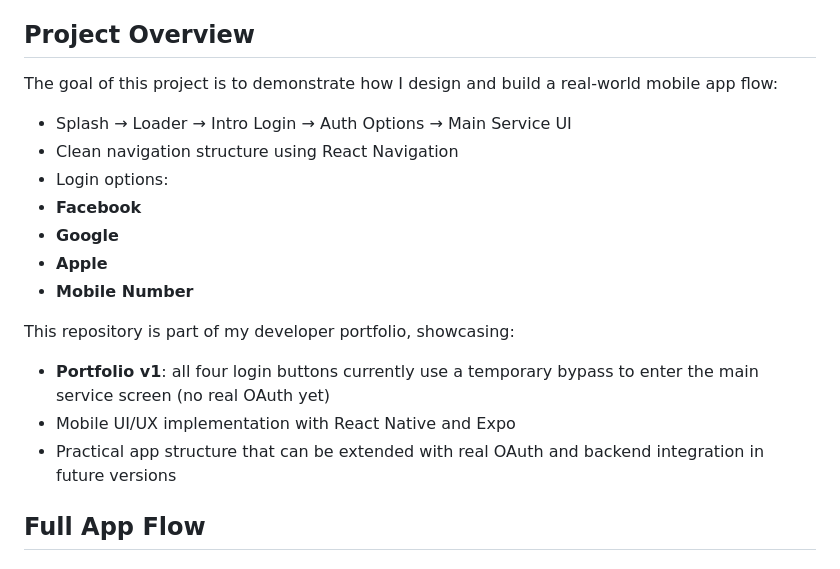
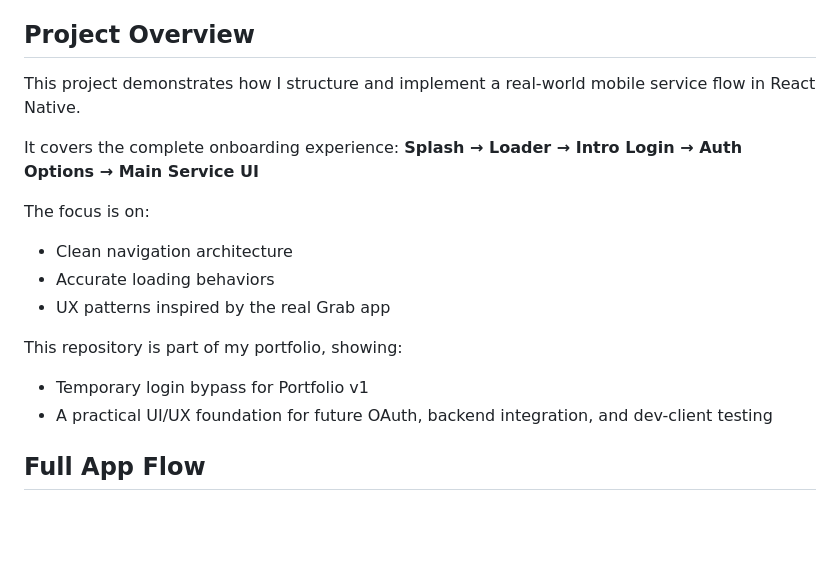
Before and after one commit to ChungmanPARK12/grab-integrated-app, a Markdown page: README.md, the part around the change. GitHub-like rendering; blank space fills up the shorter version.

Commit message:
Update README: Update the description for each section

```diff
--- a/README.md
+++ b/README.md
@@ -8,20 +8,19 @@ Built through direct app experience and AI-assisted iteration, this project reco
 
 ## Project Overview
 
-The goal of this project is to demonstrate how I design and build a real-world mobile app flow:
+This project demonstrates how I structure and implement a real-world mobile service flow in React Native.
 
-- Splash → Loader → Intro Login → Auth Options → Main Service UI
-- Clean navigation structure using React Navigation
-- Login options:
-- **Facebook**
-- **Google**
-- **Apple**
-- **Mobile Number**
+It covers the complete onboarding experience:
+**Splash → Loader → Intro Login → Auth Options → Main Service UI**
 
-This repository is part of my developer portfolio, showcasing:
-- **Portfolio v1**: all four login buttons currently use a temporary bypass to enter the main service screen (no real OAuth yet)
-- Mobile UI/UX implementation with React Native and Expo
-- Practical app structure that can be extended with real OAuth and backend integration in future versions
+The focus is on:
+- Clean navigation architecture
+- Accurate loading behaviors
+- UX patterns inspired by the real Grab app
+
+This repository is part of my portfolio, showing:
+- Temporary login bypass for Portfolio v1
+- A practical UI/UX foundation for future OAuth, backend integration, and dev-client testing
 
 ## Full App Flow
 
```
